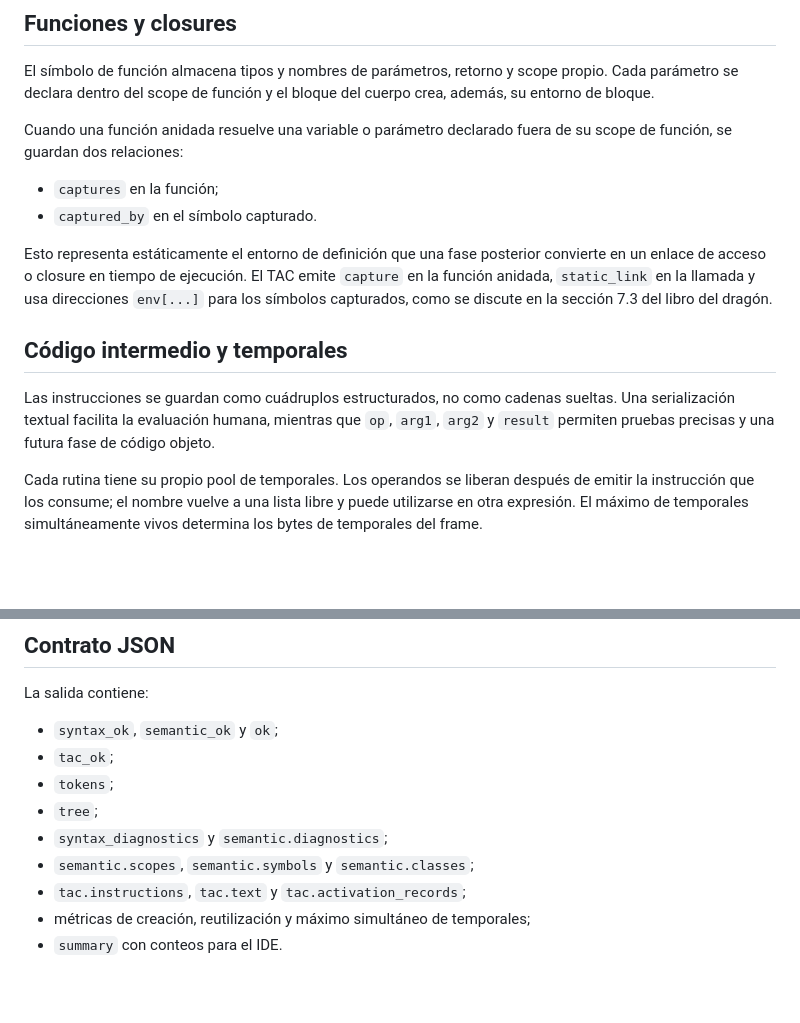
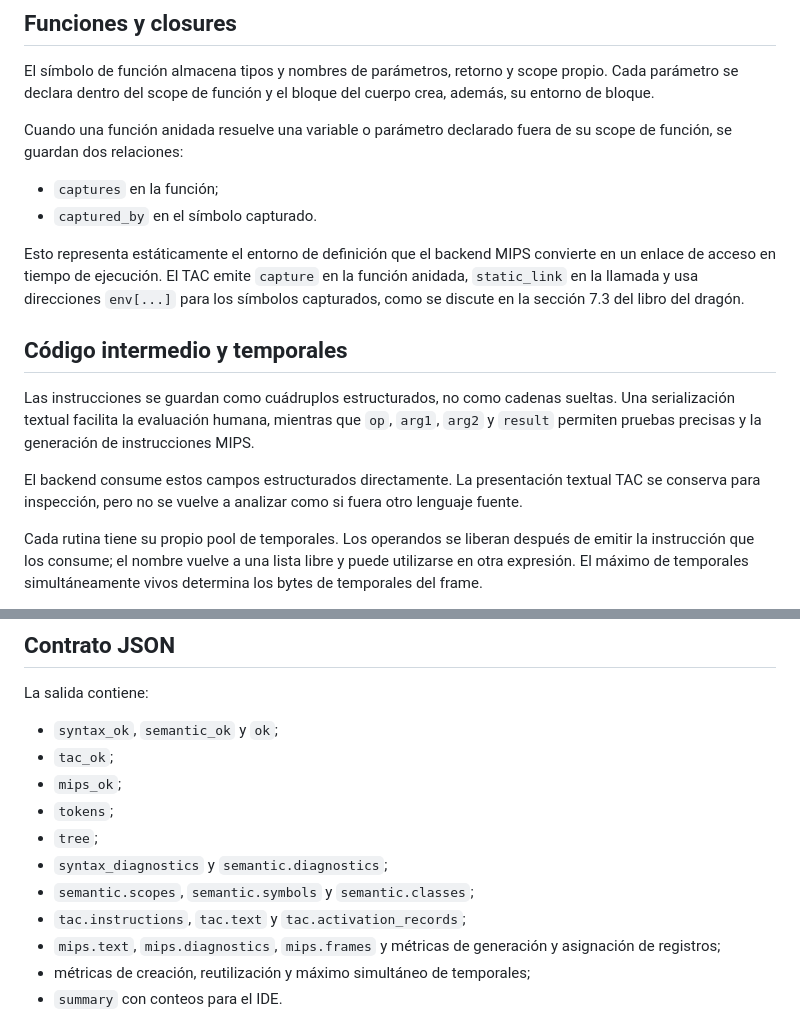
Before and after one commit to G1LB3T0/Proyecto1_Compis_Generador_Analizador_Lexico, a Markdown page: docs/arquitectura-compiscript.md, 2 parts joined by grey strips. Drawn GitHub-style; blank space fills up the shorter version.

```diff
--- a/docs/arquitectura-compiscript.md
+++ b/docs/arquitectura-compiscript.md
@@ -109,8 +121,8 @@ de su scope de función, se guardan dos relaciones:
 - `captures` en la función;
 - `captured_by` en el símbolo capturado.
 
-Esto representa estáticamente el entorno de definición que una fase posterior
-convierte en un enlace de acceso o closure en tiempo de ejecución. El TAC emite
+Esto representa estáticamente el entorno de definición que el backend MIPS
+convierte en un enlace de acceso en tiempo de ejecución. El TAC emite
 `capture` en la función anidada, `static_link` en la llamada y usa direcciones
 `env[...]` para los símbolos capturados, como se discute en la sección 7.3 del
 libro del dragón.
@@ -119,8 +131,12 @@ libro del dragón.
 
 Las instrucciones se guardan como cuádruplos estructurados, no como cadenas
 sueltas. Una serialización textual facilita la evaluación humana, mientras que
-`op`, `arg1`, `arg2` y `result` permiten pruebas precisas y una futura fase de
-código objeto.
+`op`, `arg1`, `arg2` y `result` permiten pruebas precisas y la generación de
+instrucciones MIPS.
+
+El backend consume estos campos estructurados directamente. La presentación
+textual TAC se conserva para inspección, pero no se vuelve a analizar como si
+fuera otro lenguaje fuente.
 
 Cada rutina tiene su propio pool de temporales. Los operandos se liberan después
 de emitir la instrucción que los consume; el nombre vuelve a una lista libre y
@@ -169,11 +227,14 @@ La salida contiene:
 
 - `syntax_ok`, `semantic_ok` y `ok`;
 - `tac_ok`;
+- `mips_ok`;
 - `tokens`;
 - `tree`;
 - `syntax_diagnostics` y `semantic.diagnostics`;
 - `semantic.scopes`, `semantic.symbols` y `semantic.classes`;
 - `tac.instructions`, `tac.text` y `tac.activation_records`;
+- `mips.text`, `mips.diagnostics`, `mips.frames` y métricas de generación y
+  asignación de registros;
 - métricas de creación, reutilización y máximo simultáneo de temporales;
 - `summary` con conteos para el IDE.
 
```
Also changed, not shown: other parts of docs/arquitectura-compiscript.md (+55 -1 lines), docs/generacion-mips.md (added, +399 -0 lines).
